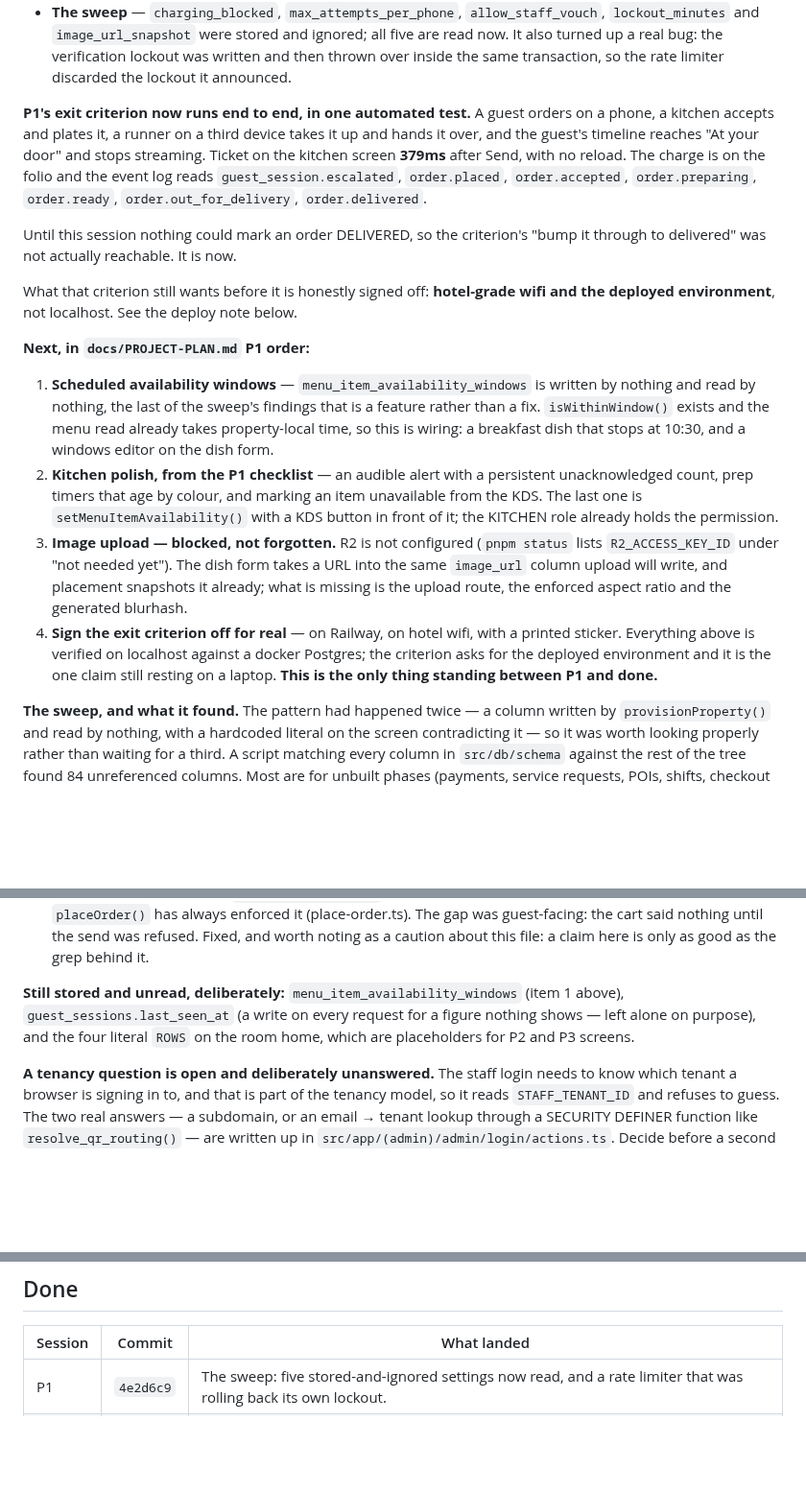
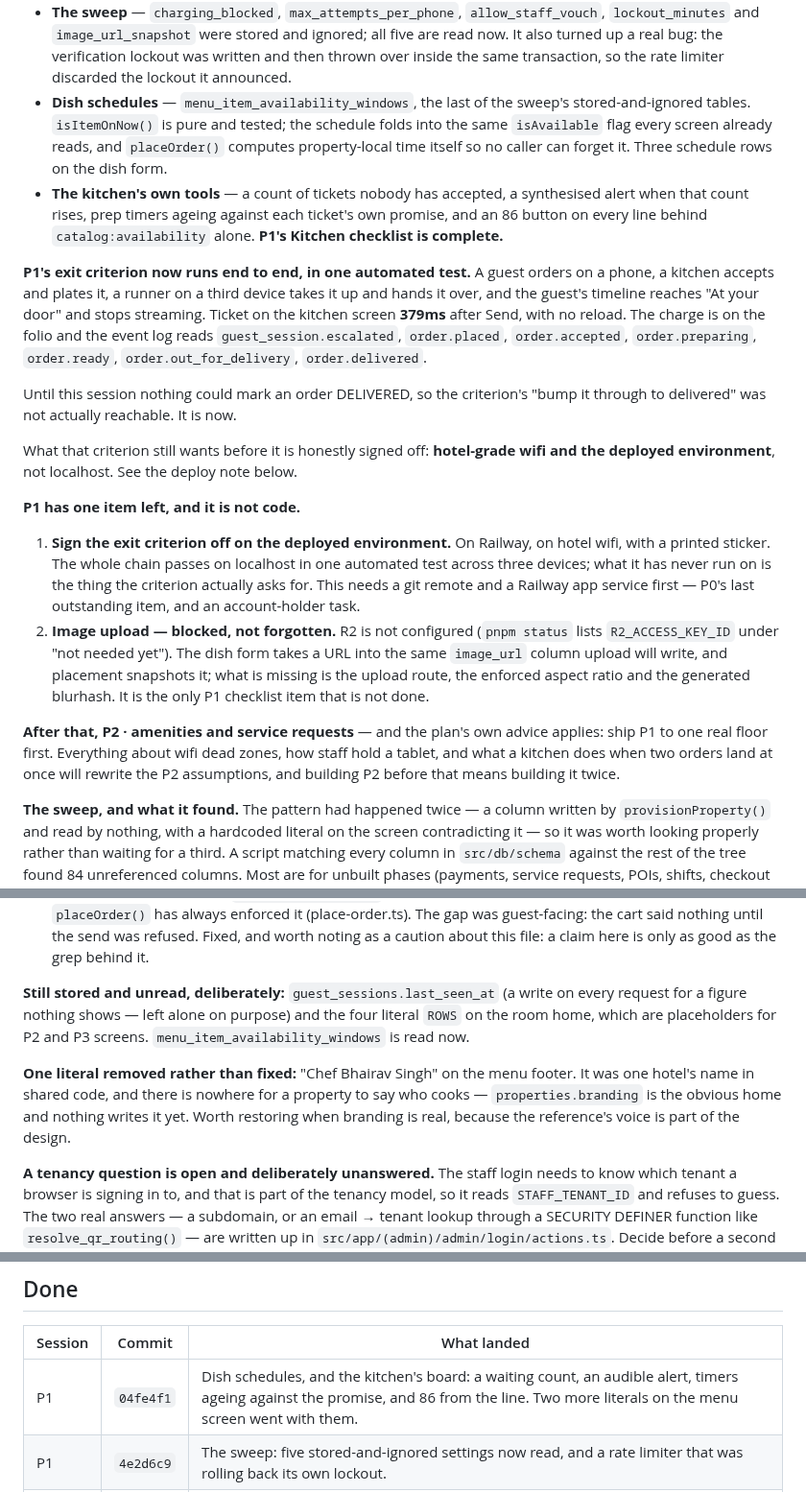
Before and after one commit to prats8m2/innstant, a Markdown page: docs/STATUS.md, 3 parts joined by grey strips. Shown at 96% size. GitHub-like rendering; blank space fills up the shorter version.

```diff
--- a/docs/STATUS.md
+++ b/docs/STATUS.md
@@ -90,6 +90,15 @@ Done so far in P1:
   ignored; all five are read now. It also turned up a real bug: the verification
   lockout was written and then thrown over inside the same transaction, so the
   rate limiter discarded the lockout it announced.
+- **Dish schedules** — `menu_item_availability_windows`, the last of the sweep's
+  stored-and-ignored tables. `isItemOnNow()` is pure and tested; the schedule
+  folds into the same `isAvailable` flag every screen already reads, and
+  `placeOrder()` computes property-local time itself so no caller can forget it.
+  Three schedule rows on the dish form.
+- **The kitchen's own tools** — a count of tickets nobody has accepted, a
+  synthesised alert when that count rises, prep timers ageing against each
+  ticket's own promise, and an 86 button on every line behind
+  `catalog:availability` alone. **P1's Kitchen checklist is complete.**
 
 **P1's exit criterion now runs end to end, in one automated test.** A guest
 orders on a phone, a kitchen accepts and plates it, a runner on a third device
@@ -105,27 +114,23 @@ Until this session nothing could mark an order DELIVERED, so the criterion's
 What that criterion still wants before it is honestly signed off: **hotel-grade
 wifi and the deployed environment**, not localhost. See the deploy note below.
 
-**Next, in `docs/PROJECT-PLAN.md` P1 order:**
+**P1 has one item left, and it is not code.**
 
-1. **Scheduled availability windows** — `menu_item_availability_windows` is
-   written by nothing and read by nothing, the last of the sweep's findings that
-   is a feature rather than a fix. `isWithinWindow()` exists and the menu read
-   already takes property-local time, so this is wiring: a breakfast dish that
-   stops at 10:30, and a windows editor on the dish form.
-2. **Kitchen polish, from the P1 checklist** — an audible alert with a persistent
-   unacknowledged count, prep timers that age by colour, and marking an item
-   unavailable from the KDS. The last one is `setMenuItemAvailability()` with a
-   KDS button in front of it; the KITCHEN role already holds the permission.
-3. **Image upload — blocked, not forgotten.** R2 is not configured (`pnpm status`
+1. **Sign the exit criterion off on the deployed environment.** On Railway, on
+   hotel wifi, with a printed sticker. The whole chain passes on localhost in one
+   automated test across three devices; what it has never run on is the thing the
+   criterion actually asks for. This needs a git remote and a Railway app service
+   first — P0's last outstanding item, and an account-holder task.
+2. **Image upload — blocked, not forgotten.** R2 is not configured (`pnpm status`
    lists `R2_ACCESS_KEY_ID` under "not needed yet"). The dish form takes a URL
-   into the same `image_url` column upload will write, and placement snapshots it
-   already; what is missing is the upload route, the enforced aspect ratio and
-   the generated blurhash.
-4. **Sign the exit criterion off for real** — on Railway, on hotel wifi, with a
-   printed sticker. Everything above is verified on localhost against a docker
-   Postgres; the criterion asks for the deployed environment and it is the one
-   claim still resting on a laptop. **This is the only thing standing between P1
-   and done.**
+   into the same `image_url` column upload will write, and placement snapshots
+   it; what is missing is the upload route, the enforced aspect ratio and the
+   generated blurhash. It is the only P1 checklist item that is not done.
+
+**After that, P2 · amenities and service requests** — and the plan's own advice
+applies: ship P1 to one real floor first. Everything about wifi dead zones, how
+staff hold a tablet, and what a kitchen does when two orders land at once will
+rewrite the P2 assumptions, and building P2 before that means building it twice.
 
 **The sweep, and what it found.** The pattern had happened twice — a column
 written by `provisionProperty()` and read by nothing, with a hardcoded literal on
@@ -149,10 +154,16 @@ Two things learned that outlast the fix:
   worth noting as a caution about this file: a claim here is only as good as the
   grep behind it.
 
-**Still stored and unread, deliberately:** `menu_item_availability_windows`
-(item 1 above), `guest_sessions.last_seen_at` (a write on every request for a
-figure nothing shows — left alone on purpose), and the four literal `ROWS` on the
-room home, which are placeholders for P2 and P3 screens.
+**Still stored and unread, deliberately:** `guest_sessions.last_seen_at` (a write
+on every request for a figure nothing shows — left alone on purpose) and the four
+literal `ROWS` on the room home, which are placeholders for P2 and P3 screens.
+`menu_item_availability_windows` is read now.
+
+**One literal removed rather than fixed:** "Chef Bhairav Singh" on the menu
+footer. It was one hotel's name in shared code, and there is nowhere for a
+property to say who cooks — `properties.branding` is the obvious home and nothing
+writes it yet. Worth restoring when branding is real, because the reference's
+voice is part of the design.
 
 **A tenancy question is open and deliberately unanswered.** The staff login
 needs to know which tenant a browser is signing in to, and that is part of the
@@ -182,6 +193,7 @@ Railway app service. `pnpm status` reports both under DEPLOY, and
 
 | Session | Commit | What landed |
 |---|---|---|
+| P1 | `04fe4f1` | Dish schedules, and the kitchen's board: a waiting count, an audible alert, timers ageing against the promise, and 86 from the line. Two more literals on the menu screen went with them. |
 | P1 | `4e2d6c9` | The sweep: five stored-and-ignored settings now read, and a rate limiter that was rolling back its own lockout. |
 | P1 | `d70b306` | Option groups and their options — the last seeder-only part of the catalog. Signed deltas, the shared-dish count on every heading, and `docs/UI-WALKTHROUGH.md`. |
 | P1 | `5e645be` | Editorial collections, and their windows honoured — "After 10pm" had been showing at breakfast. `getInRoomDiningMenu()` now requires property-local time. |
```
Also changed, not shown: docs/PROJECT-PLAN.md (+4 -7 lines), docs/UI-WALKTHROUGH.md (+36 -1 lines).
